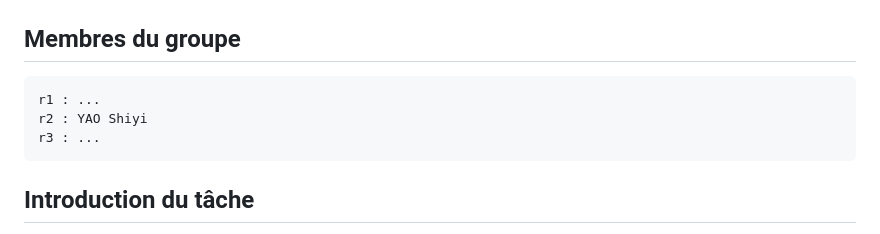
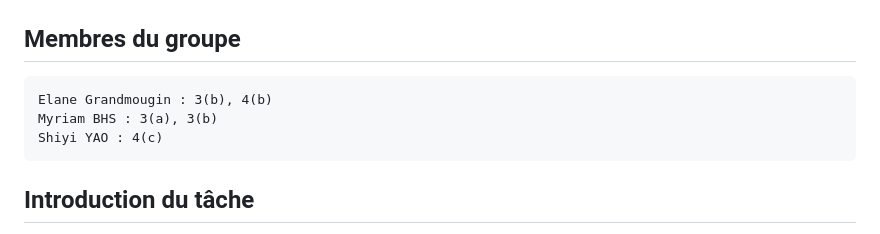
Before and after one commit to Shiyi-YAO/git-along, a Markdown page: S3_journal.md, the part around the change. Drawn GitHub-style.

Commit message:
Revise group member entries in S3 journal
Updated group member contributions in the journal.

````diff
--- a/S3_journal.md
+++ b/S3_journal.md
@@ -2,9 +2,9 @@
 
 ## Membres du groupe
 ```
-r1 : ...
-r2 : YAO Shiyi
-r3 : ...
+Elane Grandmougin : 3(b), 4(b)
+Myriam BHS : 3(a), 3(b)
+Shiyi YAO : 4(c)
 ```
 
 ## Introduction du tâche
````
